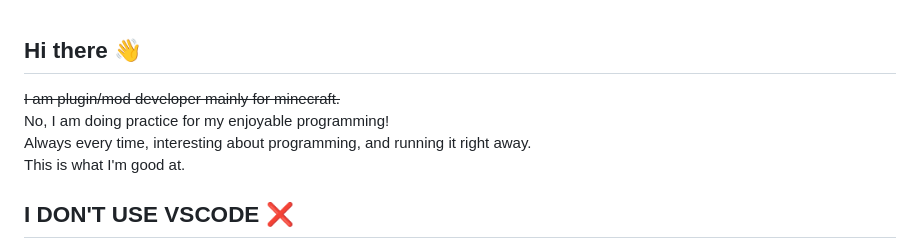
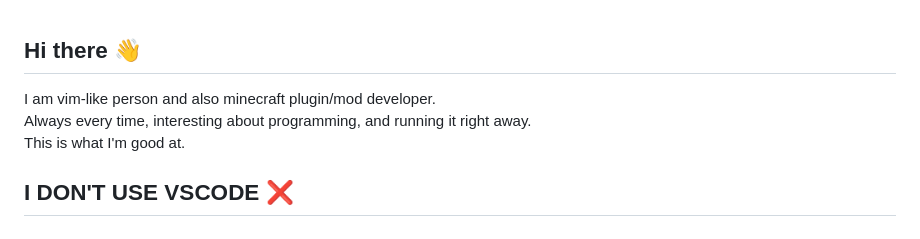
Before and after one commit to takayamaekawa/takayamaekawa, a Markdown page: README.md, the part around the change. Drawn GitHub-style.

Commit message:
change description

```diff
--- a/README.md
+++ b/README.md
@@ -1,6 +1,5 @@
 ## Hi there 👋
-~~I am plugin/mod developer mainly for minecraft.~~
-No, I am doing practice for my enjoyable programming!
+I am vim-like person and also minecraft plugin/mod developer.
 Always every time, interesting about programming, and running it right away.
 This is what I'm good at.
 
```
